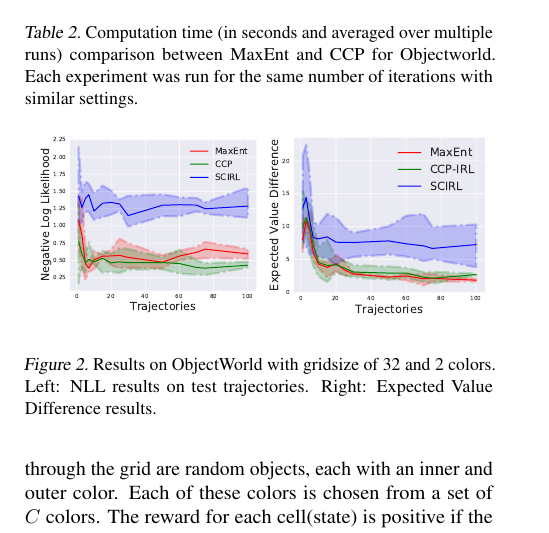
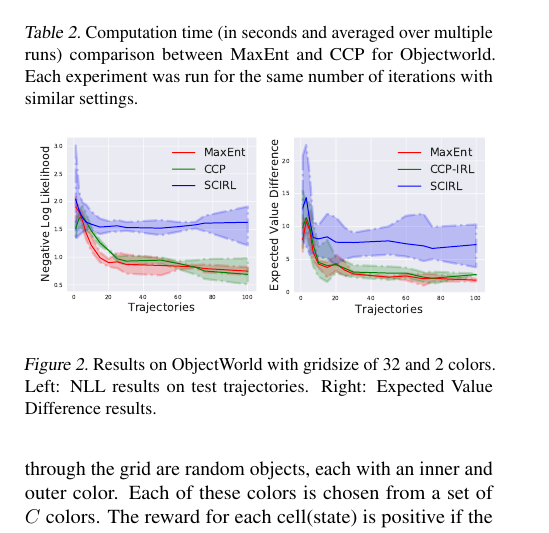
Before and after one commit to kkitani/Mohit-ICML2018, a LaTeX paper (main.tex): part of one column of page 7 of 10, cut so that both start at the same text. Compiled offline with pdfLaTeX.

Commit message:
Add more smooth result for NLL objectworld.

```diff
--- a/main.tex
+++ b/main.tex
@@ -632,7 +632,7 @@ Grid size: 128, C = 4 & 237278.48 & \textbf{27886.87} & $\mathbf{8}\times$ \\
 \begin{figure}[t]
 \centering
   \begin{tabular}{cc}
-    \MSHangBox{\includegraphics[width=0.23\textwidth]{images/objectworld/grid_32_obj_30_algo_3/test_nll_algo_3.pdf}}
+    \MSHangBox{\includegraphics[width=0.23\textwidth]{images/objectworld/grid_32_obj_30_algo_3_try_2/test_nll_algo_3.pdf}}
     \MSHangBox{\includegraphics[width=0.23\textwidth]{images/objectworld/grid_32_obj_30_algo_3_try_2/evd_num_algo_3.pdf}}
   \end{tabular}
     \caption{Results on ObjectWorld with gridsize of 32 and 2 colors. Left: NLL results on test trajectories. Right: Expected Value Difference results. }
```
Also changed, not shown: images/objectworld/grid_32_obj_30_algo_3_try_2/test_nll_algo_3.pdf (added).
